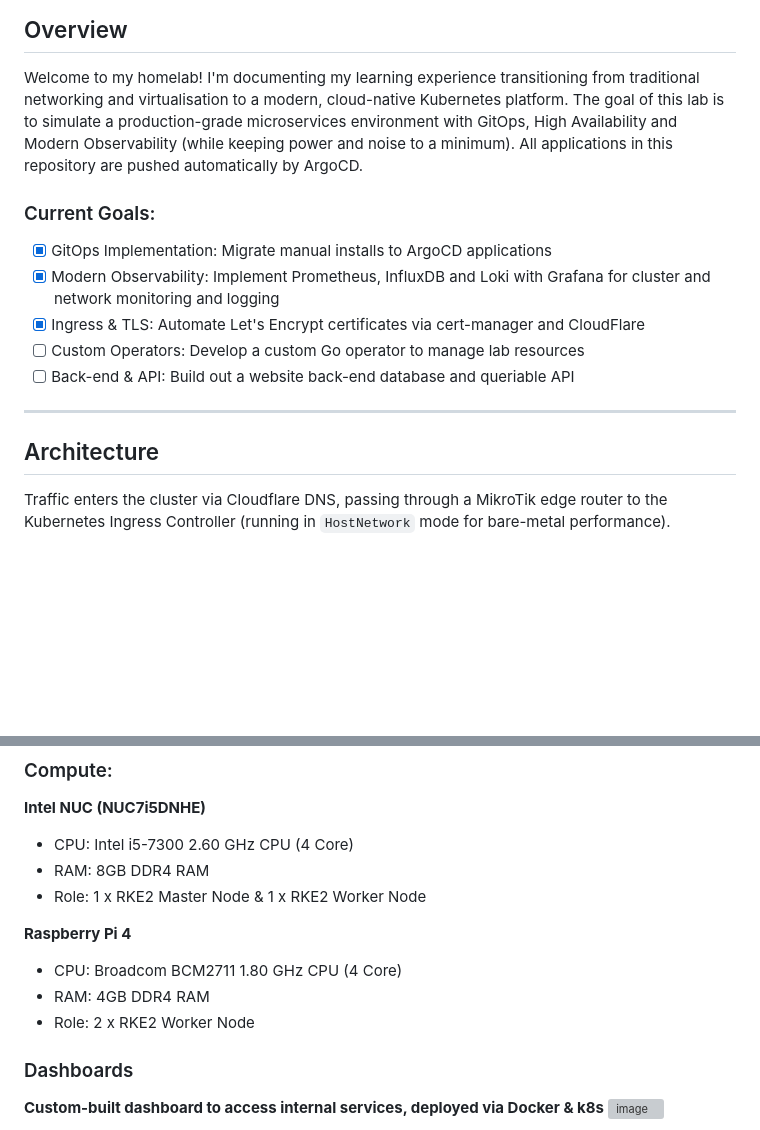
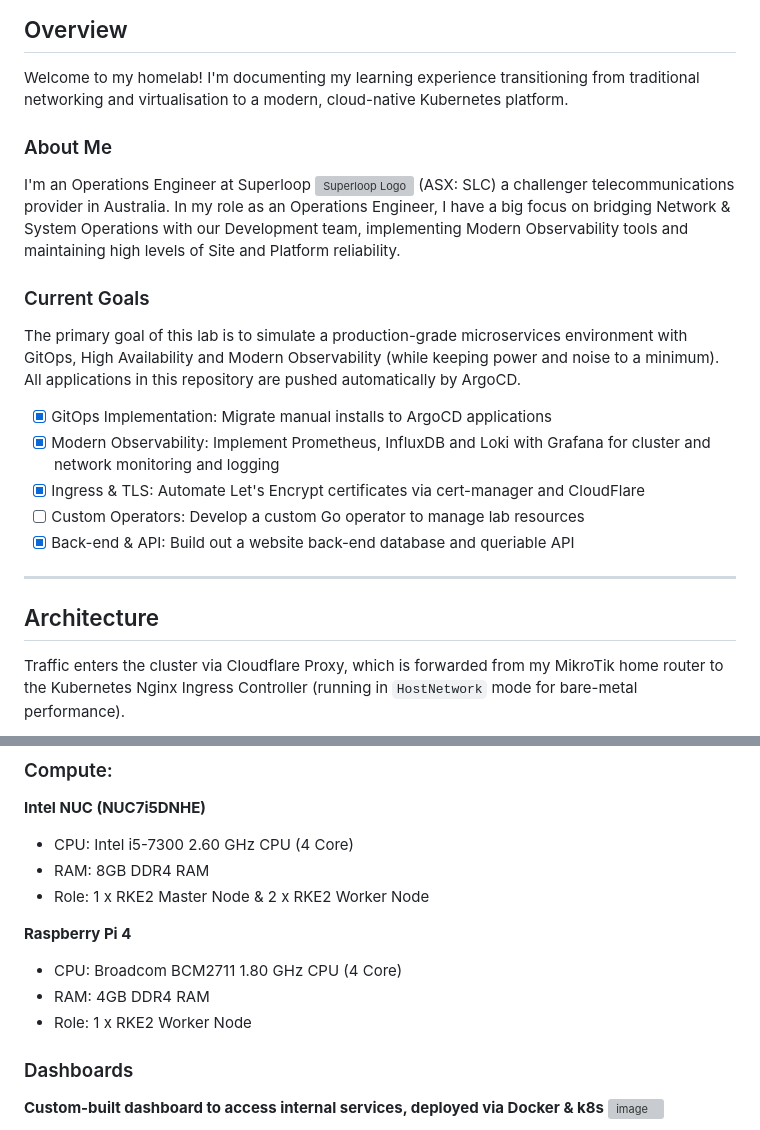
Before and after one commit to joshdarcy/Homelab, a Markdown page: README.md, 2 parts joined by grey strips. Rendered like a GitHub page; blank space fills up the shorter version; grey boxes are pictures that could not be loaded.

Commit message:
Updates README to include about me & updated goals

````diff
--- a/README.md
+++ b/README.md
@@ -9,19 +9,23 @@ My Homelab & Kubernetes Platform
 
 ## Overview
 Welcome to my homelab! I'm documenting my learning experience transitioning from traditional networking and virtualisation to a modern, cloud-native Kubernetes platform.
-The goal of this lab is to simulate a production-grade microservices environment with GitOps, High Availability and Modern Observability (while keeping power and noise to a minimum).
+
+### About Me
+I'm an Operations Engineer at Superloop <img src="https://s3-symbol-logo.tradingview.com/superloop-limited--600.png" height="20" alt="Superloop Logo" /> (ASX: SLC) a challenger telecommunications provider in Australia. In my role as an Operations Engineer, I have a big focus on bridging Network & System Operations with our Development team, implementing Modern Observability tools and maintaining high levels of Site and Platform reliability.
+
+### Current Goals
+The primary goal of this lab is to simulate a production-grade microservices environment with GitOps, High Availability and Modern Observability (while keeping power and noise to a minimum).
 All applications in this repository are pushed automatically by ArgoCD.
 
-### Current Goals:
 - [x] GitOps Implementation: Migrate manual installs to ArgoCD applications
 - [x] Modern Observability: Implement Prometheus, InfluxDB and Loki with Grafana for cluster and network monitoring and logging
 - [x] Ingress & TLS: Automate Let's Encrypt certificates via cert-manager and CloudFlare
 - [ ] Custom Operators: Develop a custom Go operator to manage lab resources
-- [ ] Back-end & API: Build out a website back-end database and queriable API
+- [x] Back-end & API: Build out a website back-end database and queriable API
 
 ---
 ## Architecture
-Traffic enters the cluster via Cloudflare DNS, passing through a MikroTik edge router to the Kubernetes Ingress Controller (running in `HostNetwork` mode for bare-metal performance).
+Traffic enters the cluster via Cloudflare Proxy, which is forwarded from my MikroTik home router to the Kubernetes Nginx Ingress Controller (running in `HostNetwork` mode for bare-metal performance).
 
 ```mermaid
 graph LR
@@ -55,12 +60,12 @@ graph LR
 **Intel NUC (NUC7i5DNHE)**
 * CPU: Intel i5-7300 2.60 GHz CPU (4 Core)
 * RAM: 8GB DDR4 RAM
-* Role: 1 x RKE2 Master Node & 1 x RKE2 Worker Node
+* Role: 1 x RKE2 Master Node & 2 x RKE2 Worker Node
 
 **Raspberry Pi 4**
 * CPU: Broadcom BCM2711 1.80 GHz CPU (4 Core)
 * RAM: 4GB DDR4 RAM
-* Role: 2 x RKE2 Worker Node
+* Role: 1 x RKE2 Worker Node
 
 ### Dashboards
 **Custom-built dashboard to access internal services, deployed via Docker & k8s**
````
Also changed, not shown: other parts of README.md (+1 -0 lines).
